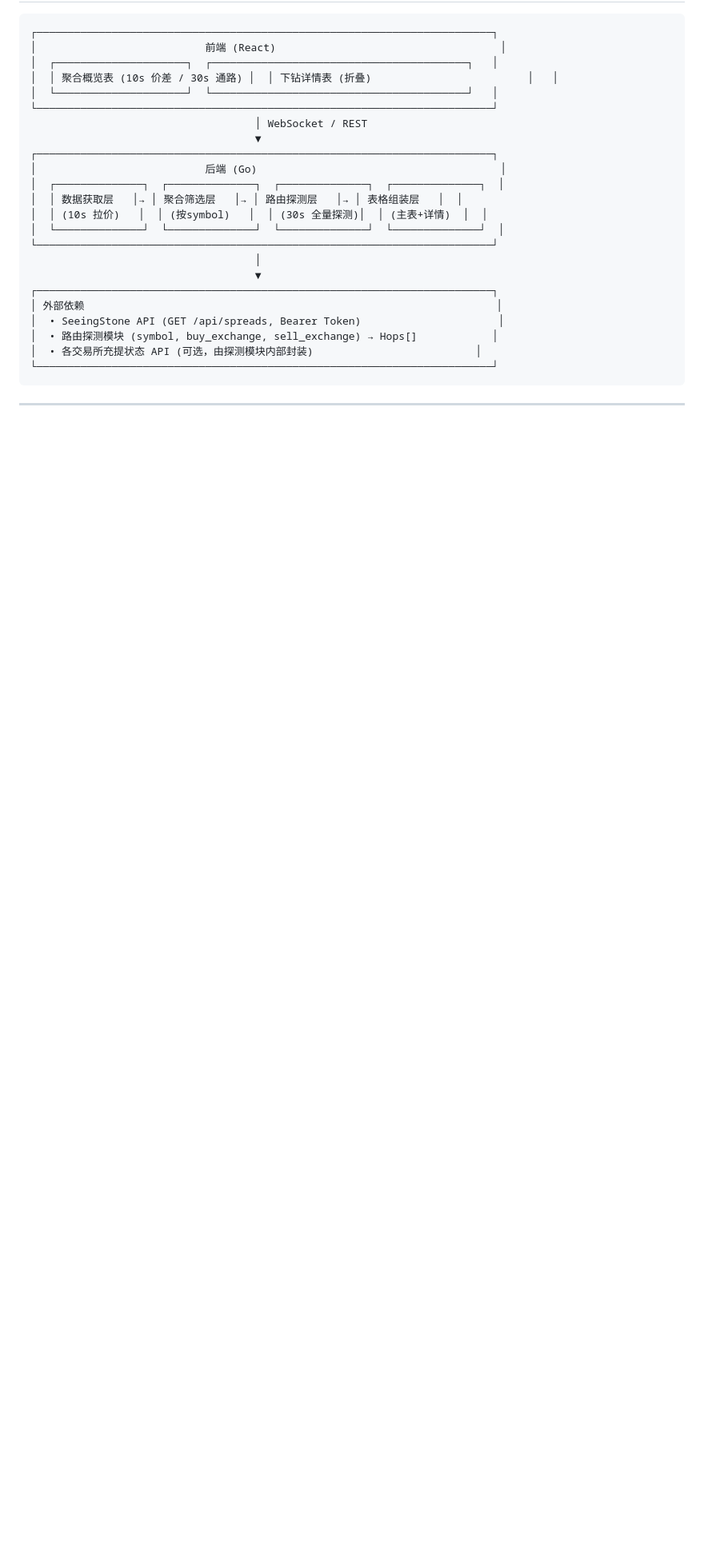
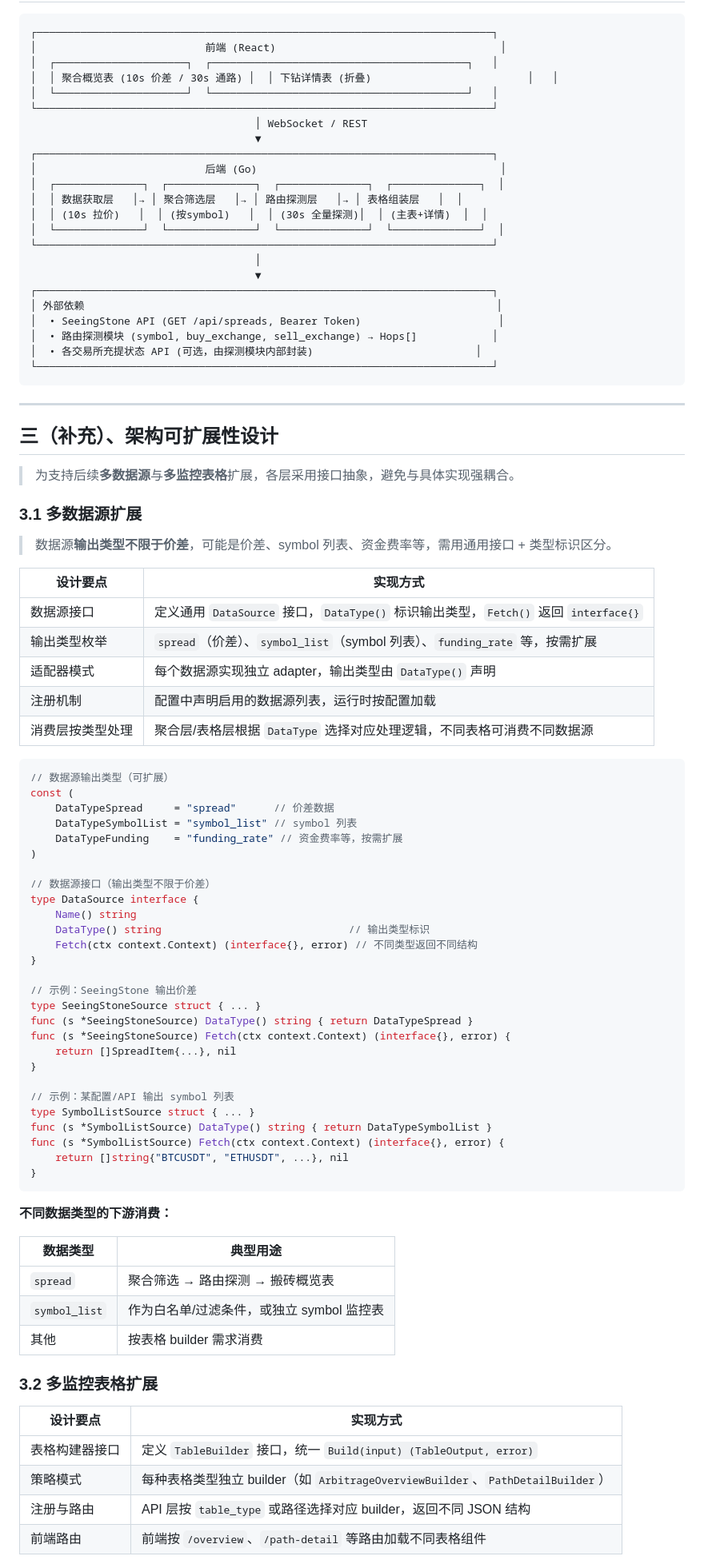
Before and after one commit to qw225967/auto-monitor, a Markdown page: IMPLEMENTATION_PLAN.md, the part around one of its changes. Shown at 80% size. GitHub-like rendering; blank space fills up the shorter version.

Commit message:
docs: 架构可扩展性设计 - 多数据源(价差/symbol等)、多表格、DataSource通用接口
Co-authored-by: frankie <qw225967@users.noreply.github.com>

````diff
--- a/IMPLEMENTATION_PLAN.md
+++ b/IMPLEMENTATION_PLAN.md
@@ -60,3 +61,66 @@
 
 ---
 
+## 三（补充）、架构可扩展性设计
+
+> 为支持后续**多数据源**与**多监控表格**扩展，各层采用接口抽象，避免与具体实现强耦合。
+
+### 3.1 多数据源扩展
+
+> 数据源**输出类型不限于价差**，可能是价差、symbol 列表、资金费率等，需用通用接口 + 类型标识区分。
+
+| 设计要点 | 实现方式 |
+|----------|----------|
+| 数据源接口 | 定义通用 `DataSource` 接口，`DataType()` 标识输出类型，`Fetch()` 返回 `interface{}` |
+| 输出类型枚举 | `spread`（价差）、`symbol_list`（symbol 列表）、`funding_rate` 等，按需扩展 |
+| 适配器模式 | 每个数据源实现独立 adapter，输出类型由 `DataType()` 声明 |
+| 注册机制 | 配置中声明启用的数据源列表，运行时按配置加载 |
+| 消费层按类型处理 | 聚合层/表格层根据 `DataType` 选择对应处理逻辑，不同表格可消费不同数据源 |
+
+```go
+// 数据源输出类型（可扩展）
+const (
+    DataTypeSpread     = "spread"      // 价差数据
+    DataTypeSymbolList = "symbol_list" // symbol 列表
+    DataTypeFunding    = "funding_rate" // 资金费率等，按需扩展
+)
+
+// 数据源接口（输出类型不限于价差）
+type DataSource interface {
+    Name() string
+    DataType() string                              // 输出类型标识
+    Fetch(ctx context.Context) (interface{}, error) // 不同类型返回不同结构
+}
+
+// 示例：SeeingStone 输出价差
+type SeeingStoneSource struct { ... }
+func (s *SeeingStoneSource) DataType() string { return DataTypeSpread }
+func (s *SeeingStoneSource) Fetch(ctx context.Context) (interface{}, error) {
+    return []SpreadItem{...}, nil
+}
+
+// 示例：某配置/API 输出 symbol 列表
+type SymbolListSource struct { ... }
+func (s *SymbolListSource) DataType() string { return DataTypeSymbolList }
+func (s *SymbolListSource) Fetch(ctx context.Context) (interface{}, error) {
+    return []string{"BTCUSDT", "ETHUSDT", ...}, nil
+}
+```
+
+**不同数据类型的下游消费：**
+
+| 数据类型 | 典型用途 |
+|----------|----------|
+| `spread` | 聚合筛选 → 路由探测 → 搬砖概览表 |
+| `symbol_list` | 作为白名单/过滤条件，或独立 symbol 监控表 |
+| 其他 | 按表格 builder 需求消费 |
+
+### 3.2 多监控表格扩展
+
+| 设计要点 | 实现方式 |
+|----------|----------|
+| 表格构建器接口 | 定义 `TableBuilder` 接口，统一 `Build(input) (TableOutput, error)` |
+| 策略模式 | 每种表格类型独立 builder（如 `ArbitrageOverviewBuilder`、`PathDetailBuilder`） |
+| 注册与路由 | API 层按 `table_type` 或路径选择对应 builder，返回不同 JSON 结构 |
+| 前端路由 | 前端按 `/overview`、`/path-detail` 等路由加载不同表格组件 |
+
````
Also changed, not shown: other parts of IMPLEMENTATION_PLAN.md (+62 -15 lines).
